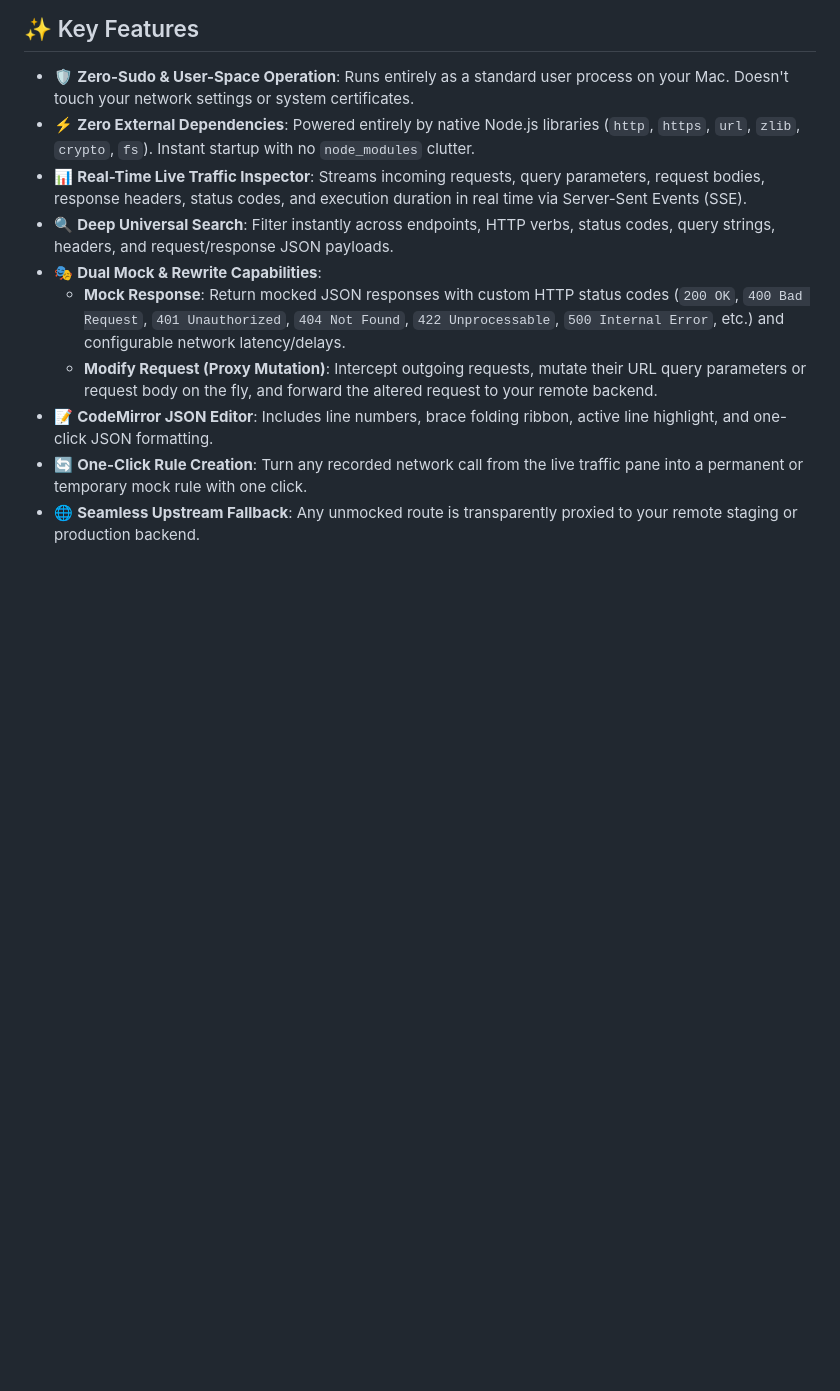
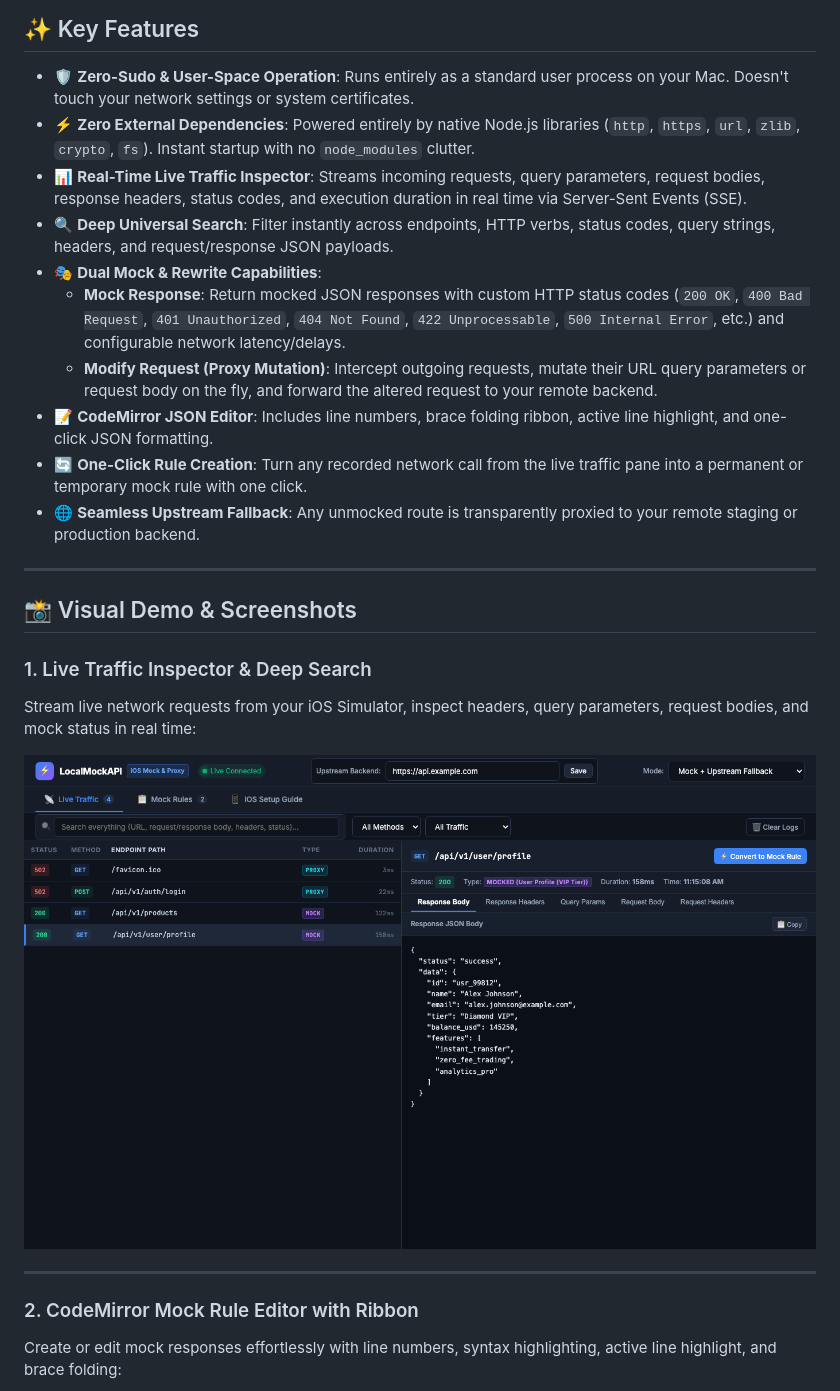
Before and after one commit to wiradifit/ios-mock-proxy, a Markdown page: README.md, the part around the change printed below. Rendered like a GitHub page; pictures changed too: assets/screenshots/dashboard_live_traffic.png (added); blank space fills up the shorter version.

```diff
--- a/README.md
+++ b/README.md
@@ -71,3 +71,18 @@ Mocking API responses for **iOS Simulator** and **Xcode** has always been notori
 - 📝 **CodeMirror JSON Editor**: Includes line numbers, brace folding ribbon, active line highlight, and one-click JSON formatting.
 - 🔄 **One-Click Rule Creation**: Turn any recorded network call from the live traffic pane into a permanent or temporary mock rule with one click.
 - 🌐 **Seamless Upstream Fallback**: Any unmocked route is transparently proxied to your remote staging or production backend.
+
+---
+
+## 📸 Visual Demo & Screenshots
+
+### 1. Live Traffic Inspector & Deep Search
+Stream live network requests from your iOS Simulator, inspect headers, query parameters, request bodies, and mock status in real time:
+
+![Live Traffic Inspector](assets/screenshots/dashboard_live_traffic.png)
+
+---
+
+### 2. CodeMirror Mock Rule Editor with Ribbon
+Create or edit mock responses effortlessly with line numbers, syntax highlighting, active line highlight, and brace folding:
+
```
Also changed, not shown: other parts of README.md (+46 -0 lines), assets/screenshots/create_mock_rule.png (added), assets/screenshots/dashboard_traffic.png (added), 2 other files.
